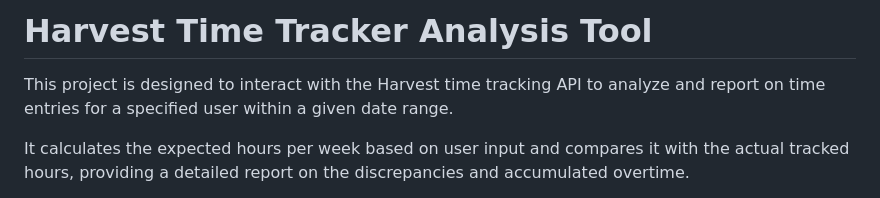
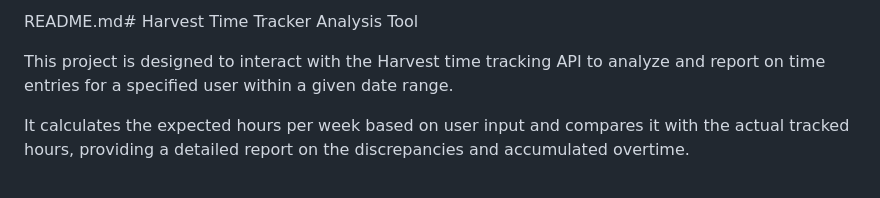
Before and after one commit to tiphdousset/harvest-overtime, a Markdown page: README.md, the part around the change printed below. Drawn GitHub-style.

```diff
--- a/README.md
+++ b/README.md
@@ -1,4 +1,4 @@
-# Harvest Time Tracker Analysis Tool
+README.md# Harvest Time Tracker Analysis Tool
 
 This project is designed to interact with the Harvest time tracking API to analyze and report on time entries for a specified user within a given date range.
 
```
Also changed, not shown: other parts of README.md (+2 -2 lines).
